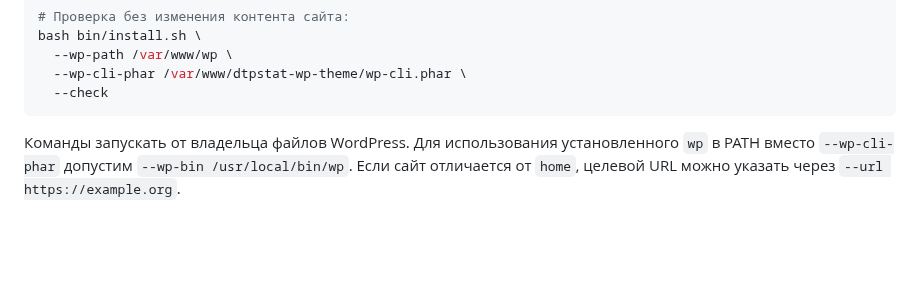
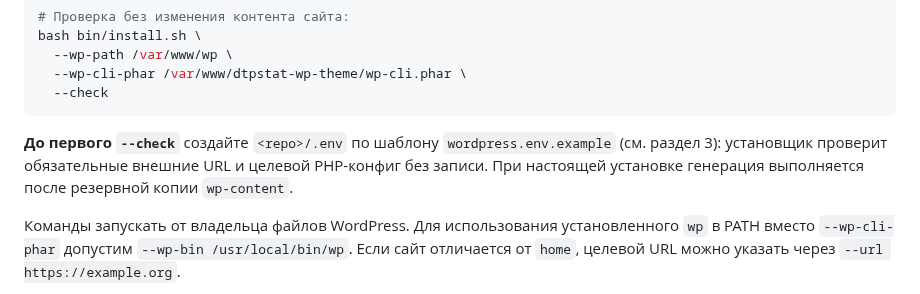
Before and after one commit to dtpstat/dtpstat-wp-theme, a Markdown page: SETUP.md, the part around the change. GitHub-like rendering; blank space fills up the shorter version.

Commit message:
docs: align SETUP.md prerequisites with generated config

````diff
--- a/SETUP.md
+++ b/SETUP.md
@@ -24,6 +24,8 @@ bash bin/install.sh \
   --wp-cli-phar /var/www/dtpstat-wp-theme/wp-cli.phar \
   --check
 ```
+
+**До первого `--check`** создайте `<repo>/.env` по шаблону `wordpress.env.example` (см. раздел 3): установщик проверит обязательные внешние URL и целевой PHP-конфиг без записи. При настоящей установке генерация выполняется после резервной копии `wp-content`.
 
 Команды запускать от владельца файлов WordPress. Для использования установленного `wp` в PATH вместо `--wp-cli-phar` допустим `--wp-bin /usr/local/bin/wp`. Если сайт отличается от `home`, целевой URL можно указать через `--url https://example.org`.
 
````
